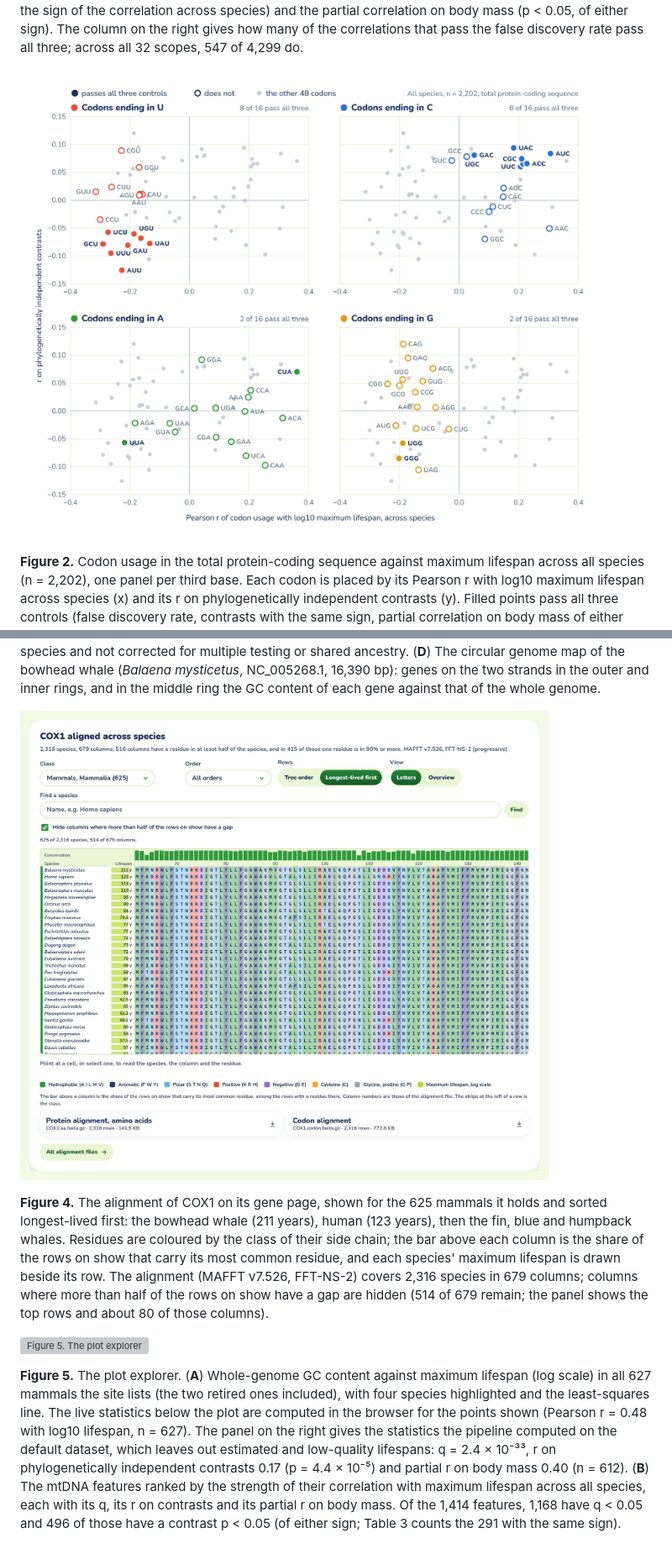
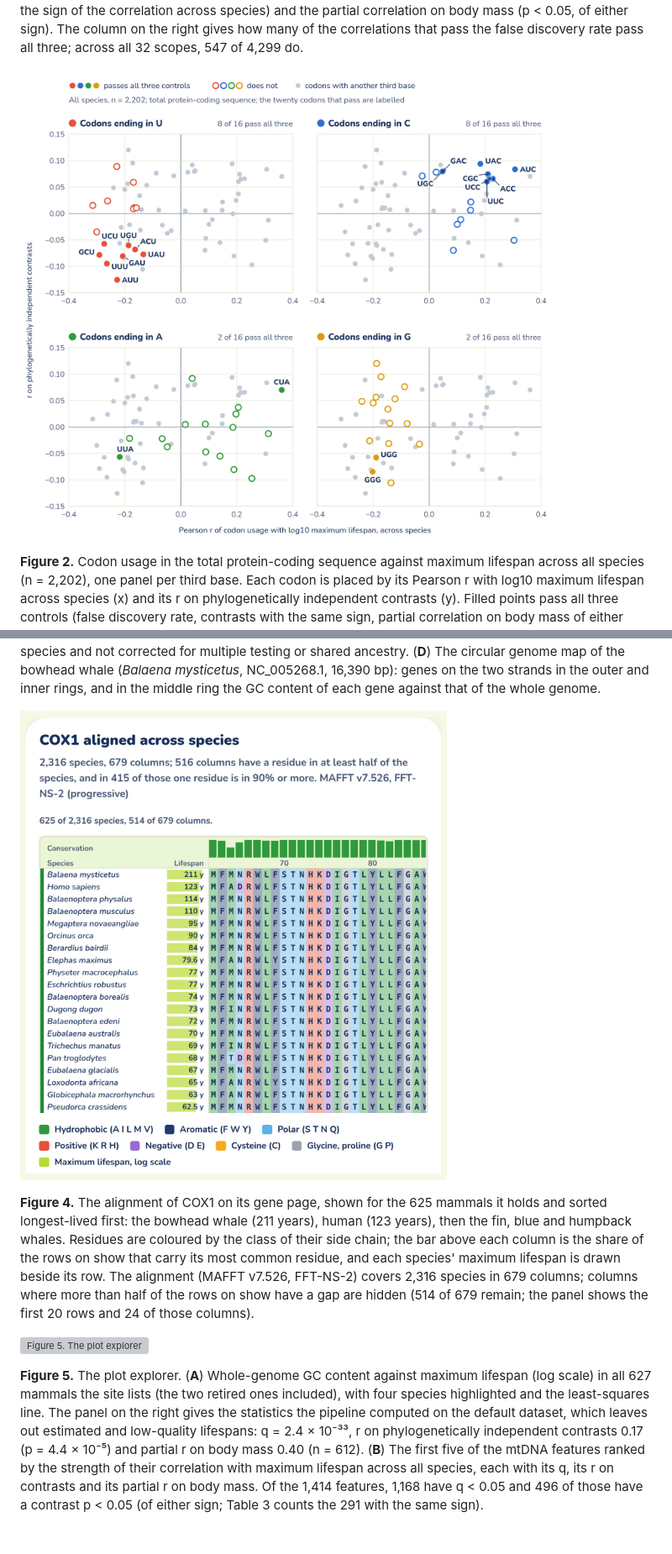
Before and after one commit to dna-seq/mitoage, a Markdown page: docs/manuscript/mitoage2.md, 2 parts joined by grey strips. Shown at 84% size. Drawn GitHub-style; pictures changed too: docs/manuscript/figures/FIGURE_2_CODONS.jpg, docs/manuscript/figures/FIGURE_4_ALIGNMENT.jpg; blank space fills up the shorter version; grey boxes are pictures that could not be loaded.

```diff
--- a/docs/manuscript/mitoage2.md
+++ b/docs/manuscript/mitoage2.md
@@ -502,17 +503,16 @@ longest-lived first: the bowhead whale (211 years), human (123 years), then the
 whales. Residues are coloured by the class of their side chain; the bar above each column is the share of
 the rows on show that carry its most common residue, and each species' maximum lifespan is drawn beside its
 row. The alignment (MAFFT v7.526, FFT-NS-2) covers 2,316 species in 679 columns; columns where more than
-half of the rows on show have a gap are hidden (514 of 679 remain; the panel shows the top rows and about 80 of
+half of the rows on show have a gap are hidden (514 of 679 remain; the panel shows the first 20 rows and 24 of
 those columns).
 
 ![Figure 5. The plot explorer](figures/FIGURE_5_PLOT_EXPLORER.jpg)
 
 **Figure 5.** The plot explorer. (**A**) Whole-genome GC content against maximum lifespan (log scale) in
 all 627 mammals the site lists (the two retired ones included), with four species highlighted and the
-least-squares line. The live statistics below the plot are computed in the browser for the points shown
-(Pearson r = 0.48 with log10 lifespan, n = 627). The panel on the right gives the statistics the pipeline computed on the default dataset, which
+least-squares line. The panel on the right gives the statistics the pipeline computed on the default dataset, which
 leaves out estimated and low-quality lifespans: q = 2.4 × 10⁻³³, r on phylogenetically independent
-contrasts 0.17 (p = 4.4 × 10⁻⁵) and partial r on body mass 0.40 (n = 612). (**B**) The mtDNA features
+contrasts 0.17 (p = 4.4 × 10⁻⁵) and partial r on body mass 0.40 (n = 612). (**B**) The first five of the mtDNA features
 ranked by the strength of their correlation with maximum lifespan across all species, each with its q, its
 r on contrasts and its partial r on body mass. Of the 1,414 features, 1,168 have q < 0.05 and 496 of
 those have a contrast p < 0.05 (of either sign; Table 3 counts the 291 with the same sign).
```
Also changed, not shown: other parts of docs/manuscript/mitoage2.md (+6 -5 lines), docs/manuscript/NOTES.md (+55 -42 lines), docs/manuscript/mitoage2.proposed.md (+9 -9 lines), 6 other files.
